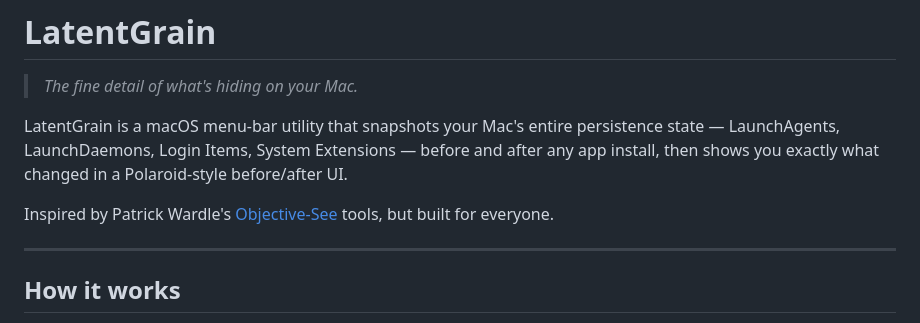
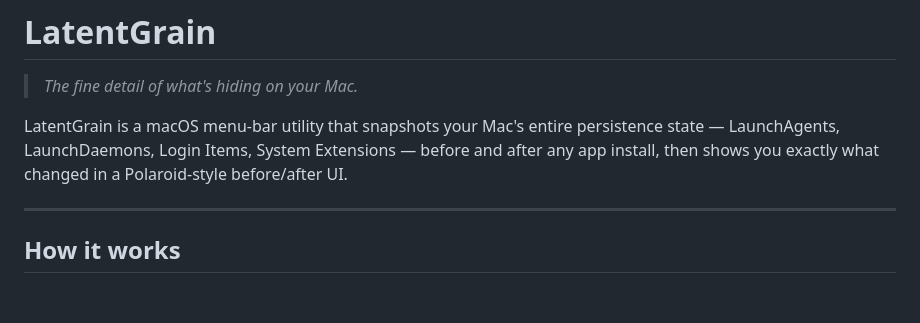
Before and after one commit to deijmaster/LatentGrain, a Markdown page: README.md, the part around the change. GitHub-like rendering; blank space fills up the shorter version.

Commit message:
Update README to remove external reference
Removed reference to Patrick Wardle's tools in the README.

```diff
--- a/README.md
+++ b/README.md
@@ -3,8 +3,6 @@
 > *The fine detail of what's hiding on your Mac.*
 
 LatentGrain is a macOS menu-bar utility that snapshots your Mac's entire persistence state — LaunchAgents, LaunchDaemons, Login Items, System Extensions — before and after any app install, then shows you exactly what changed in a Polaroid-style before/after UI.
-
-Inspired by Patrick Wardle's [Objective-See](https://objective-see.org) tools, but built for everyone.
 
 ---
 
```
